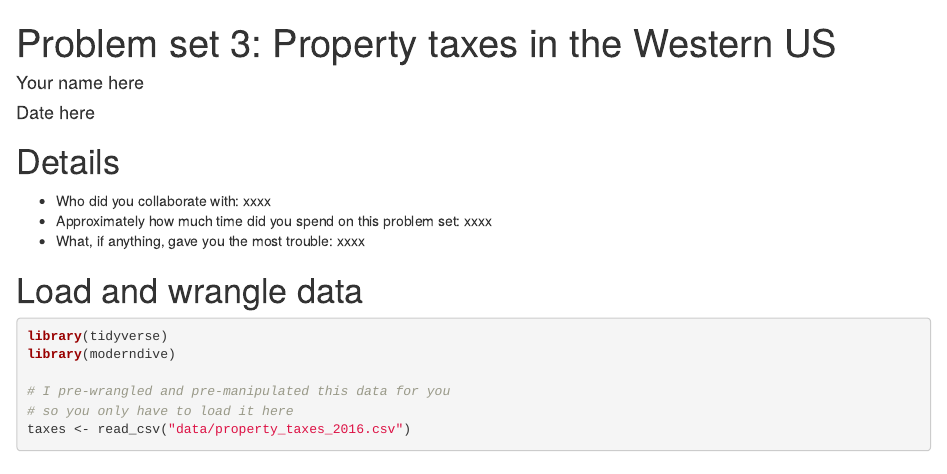
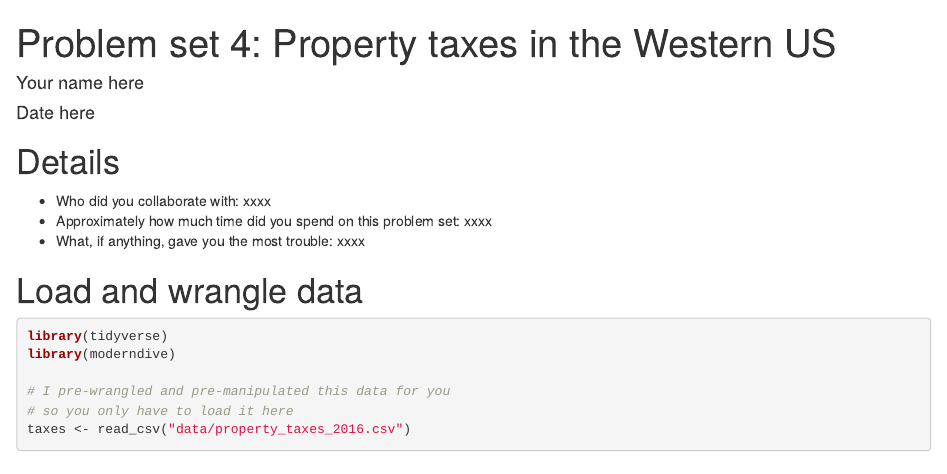
Before and after one commit to reviewer-anonymous/example-problem-set, an R Markdown document (your-name_problem-set-3.Rmd): the page in a window 1100 px wide, from its top. Rendered offline with R 4.5, knitr and Pandoc, with nearby package versions; some code elsewhere in the file could not run offline.

Commit message:
Change the title

```diff
--- a/your-name_problem-set-3.Rmd
+++ b/your-name_problem-set-3.Rmd
@@ -1,5 +1,5 @@
 ---
-title: "Problem set 3: Property taxes in the Western US"
+title: "Problem set 4: Property taxes in the Western US"
 author: "Your name here"
 date: "Date here"
 ---
```
